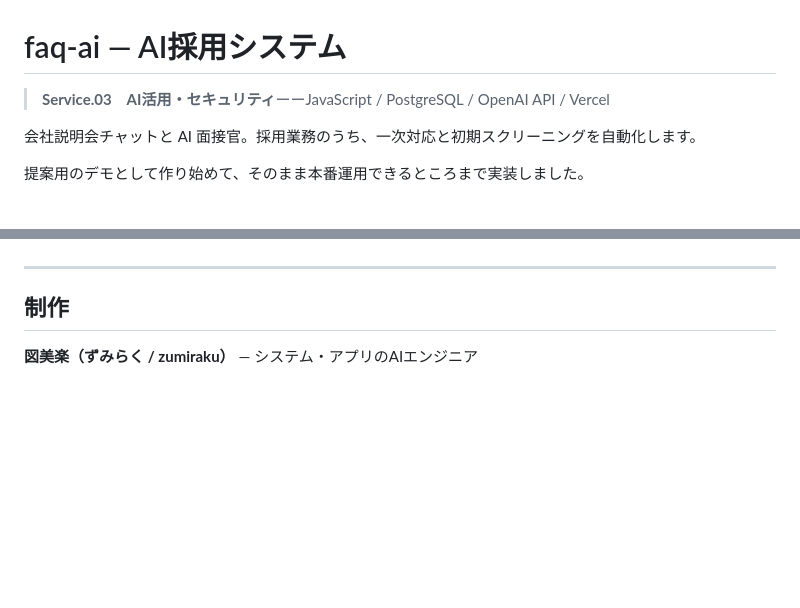
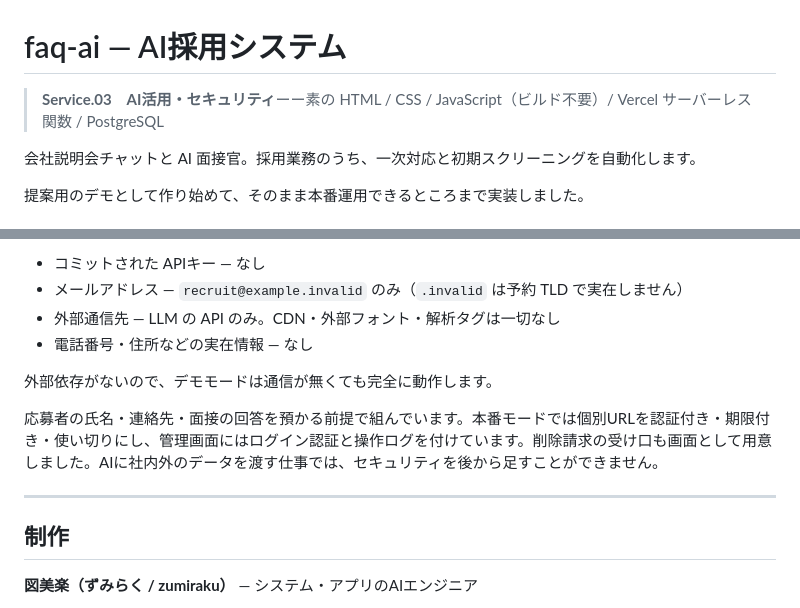
Before and after one commit to zumiraku/faq-ai, a Markdown page: README.md, 2 parts joined by grey strips. GitHub-like rendering; blank space fills up the shorter version.

Commit message:
READMEをサイトの構成に合わせて書き直す

```diff
--- a/README.md
+++ b/README.md
@@ -1,6 +1,6 @@
 # faq-ai — AI採用システム
 
-> **Service.03　AI活用・セキュリティ**ーーJavaScript / PostgreSQL / OpenAI API / Vercel
+> **Service.03　AI活用・セキュリティ**ーー素の HTML / CSS / JavaScript（ビルド不要）/ Vercel サーバーレス関数 / PostgreSQL
 
 会社説明会チャットと AI 面接官。採用業務のうち、一次対応と初期スクリーニングを自動化します。
 
@@ -51,3 +108,11 @@ AIに社内外のデータを渡す仕事では、セキュリティを後から
+- コミットされた APIキー — なし
+- メールアドレス — `recruit@example.invalid` のみ（`.invalid` は予約 TLD で実在しません）
+- 外部通信先 — LLM の API のみ。CDN・外部フォント・解析タグは一切なし
+- 電話番号・住所などの実在情報 — なし
+
+外部依存がないので、デモモードは通信が無くても完全に動作します。
+
+応募者の氏名・連絡先・面接の回答を預かる前提で組んでいます。本番モードでは個別URLを認証付き・期限付き・使い切りにし、管理画面にはログイン認証と操作ログを付けています。削除請求の受け口も画面として用意しました。AIに社内外のデータを渡す仕事では、セキュリティを後から足すことができません。
 
 ---
 
```
Also changed, not shown: other parts of README.md (+61 -4 lines).
